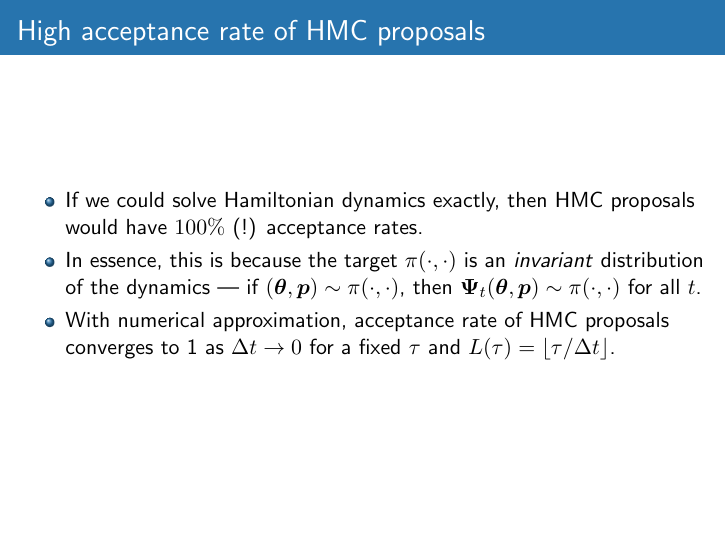
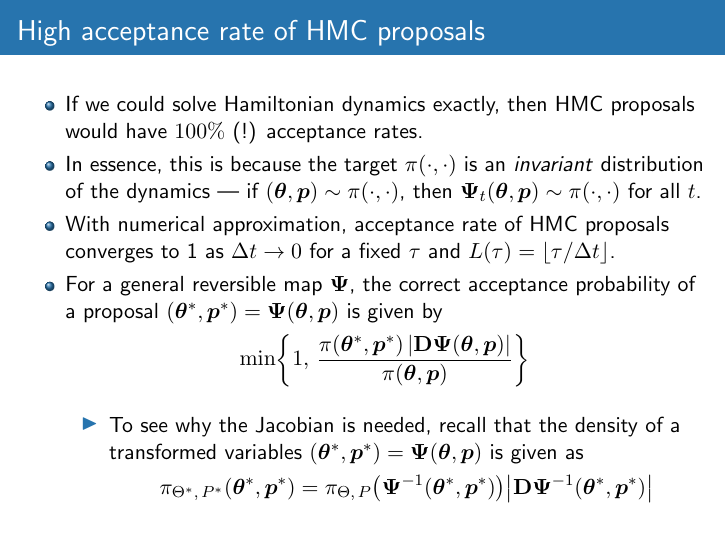
Before and after one commit to aki-nishimura/hmc-lecture, LaTeX slides (hmc_lecture.tex): page 19 of 19. Compiled offline with pdfLaTeX.

Commit message:
Introduce the general acceptance probability formula for proposals based on reversible dynamics.

```diff
--- a/hmc_lecture.tex
+++ b/hmc_lecture.tex
@@ -37,6 +37,7 @@
 % Math macros
 \newcommand{\transpose}{\text{\raisebox{.5ex}{$\intercal$}}}
 \newcommand{\diff}{{\rm d}}
+\newcommand{\Diff}{\mathbf{D}}
 
 % Probability / statistics macros
 \newcommand{\given}{\, | \,}
@@ -406,6 +407,23 @@
 	\item In essence, this is because the target $\pi(\cdot, \cdot)$ is an \textit{invariant} distribution of the dynamics --- if $(\bposition, \bmomentum) \sim \pi(\cdot, \cdot)$, then $\solutionOp_t(\bposition, \bmomentum) \sim \pi(\cdot, \cdot)$ for all $t$.
 	\item With numerical approximation, acceptance rate of HMC proposals  converges to 1 as $\stepsize \to 0$ for a fixed $\tau$ and $L(\tau) = \lfloor \tau / \stepsize \rfloor$.
 		% TODO : later provide a more quantitative discussion of the error as a function of stepsize.
+	\item For a general reversible map $\solutionOp$, the correct acceptance probability of a proposal $(\bposition^*, \bmomentum^*) = \solutionOp(\bposition, \bmomentum)$ is given by
+		\begin{itemizedEquation*}
+		\min \! \left\{
+			1, \, \frac{
+				\pi(\bposition^*, \bmomentum^*) \left| \Diff \solutionOp(\bposition, \bmomentum) \right|
+			}{
+				\pi(\bposition, \bmomentum)}
+		\right\}
+		\end{itemizedEquation*}
+		\begin{itemize}
+		\item To see why the Jacobian is needed, recall that the density of a transformed variables $(\bposition^*, \bmomentum^*) = \solutionOp(\bposition, \bmomentum)$ is given as
+			\begin{itemizedEquation*}
+			\pi_{\Position^*, \, \Momentum^*}(\bposition^*, \bmomentum^*)
+				= \pi_{\Position, \, \Momentum} \! \left( \solutionOp^{-1}(\bposition^*, \bmomentum^*) \right)
+				\! \left| \Diff \solutionOp^{-1}(\bposition^*, \bmomentum^*) \right|
+			\end{itemizedEquation*}
+		\end{itemize}
 	\end{itemize}
 }
 
```
